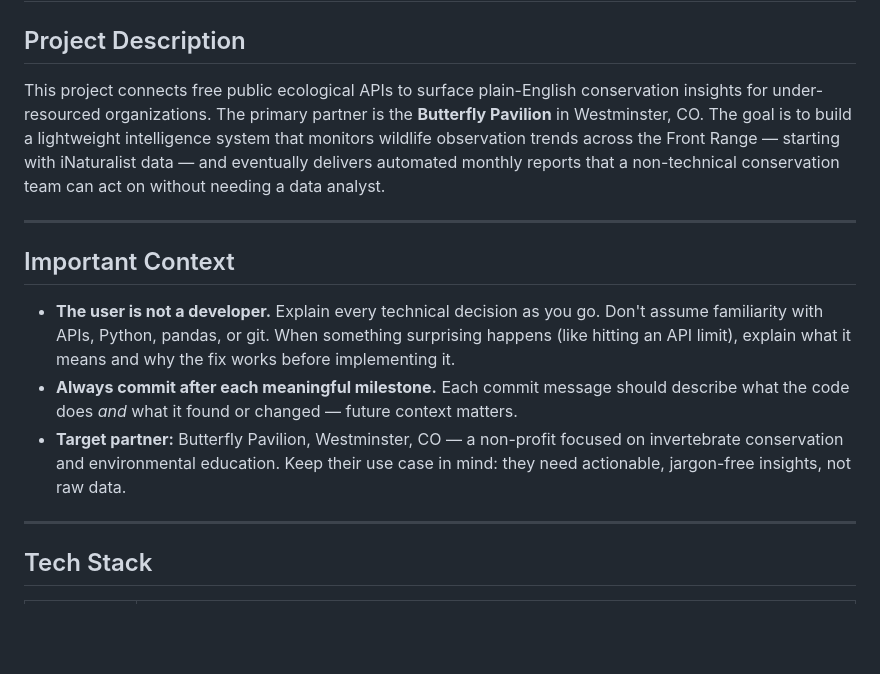
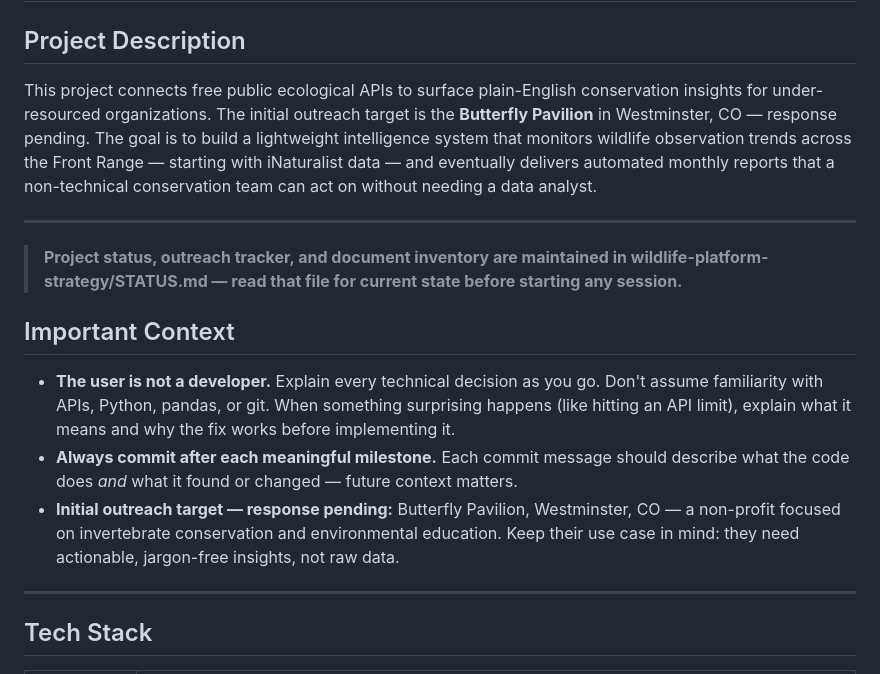
Before and after one commit to kellyandrewb-blip/front-range-wildlife, a Markdown page: CLAUDE.md, the part around the change. GitHub-like rendering; blank space fills up the shorter version.

Commit message:
update: CLAUDE.md — add STATUS.md pointer, correct Butterfly Pavilion partnership status
Co-Authored-By: Claude Sonnet 4.6 <noreply@anthropic.com>

```diff
--- a/CLAUDE.md
+++ b/CLAUDE.md
@@ -2,15 +2,19 @@
 
 ## Project Description
 
-This project connects free public ecological APIs to surface plain-English conservation insights for under-resourced organizations. The primary partner is the **Butterfly Pavilion** in Westminster, CO. The goal is to build a lightweight intelligence system that monitors wildlife observation trends across the Front Range — starting with iNaturalist data — and eventually delivers automated monthly reports that a non-technical conservation team can act on without needing a data analyst.
+This project connects free public ecological APIs to surface plain-English conservation insights for under-resourced organizations. The initial outreach target is the **Butterfly Pavilion** in Westminster, CO — response pending. The goal is to build a lightweight intelligence system that monitors wildlife observation trends across the Front Range — starting with iNaturalist data — and eventually delivers automated monthly reports that a non-technical conservation team can act on without needing a data analyst.
 
 ---
+
+> **Project status, outreach tracker, and document inventory are
+> maintained in wildlife-platform-strategy/STATUS.md — read that
+> file for current state before starting any session.**
 
 ## Important Context
 
 - **The user is not a developer.** Explain every technical decision as you go. Don't assume familiarity with APIs, Python, pandas, or git. When something surprising happens (like hitting an API limit), explain what it means and why the fix works before implementing it.
 - **Always commit after each meaningful milestone.** Each commit message should describe what the code does *and* what it found or changed — future context matters.
-- **Target partner:** Butterfly Pavilion, Westminster, CO — a non-profit focused on invertebrate conservation and environmental education. Keep their use case in mind: they need actionable, jargon-free insights, not raw data.
+- **Initial outreach target — response pending:** Butterfly Pavilion, Westminster, CO — a non-profit focused on invertebrate conservation and environmental education. Keep their use case in mind: they need actionable, jargon-free insights, not raw data.
 
 ---
 
```
